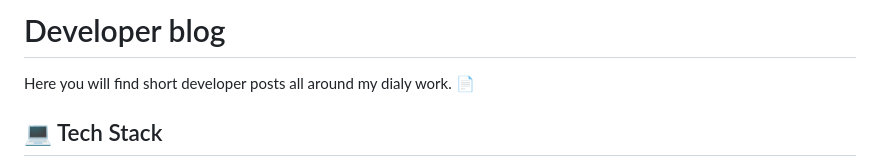
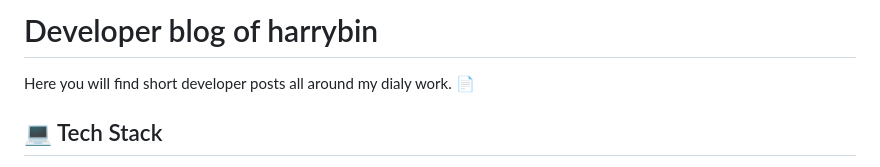
Before and after one commit to harrybin/harrybin.github.io, a Markdown page: README.md, the part around the change. GitHub-like rendering.

Commit message:
Aktualisieren von README.md

```diff
--- a/README.md
+++ b/README.md
@@ -1,4 +1,4 @@
-# Developer blog
+# Developer blog of harrybin
 Here you will find short developer posts all around my dialy work. 📄
 
 ## 💻 Tech Stack
```
